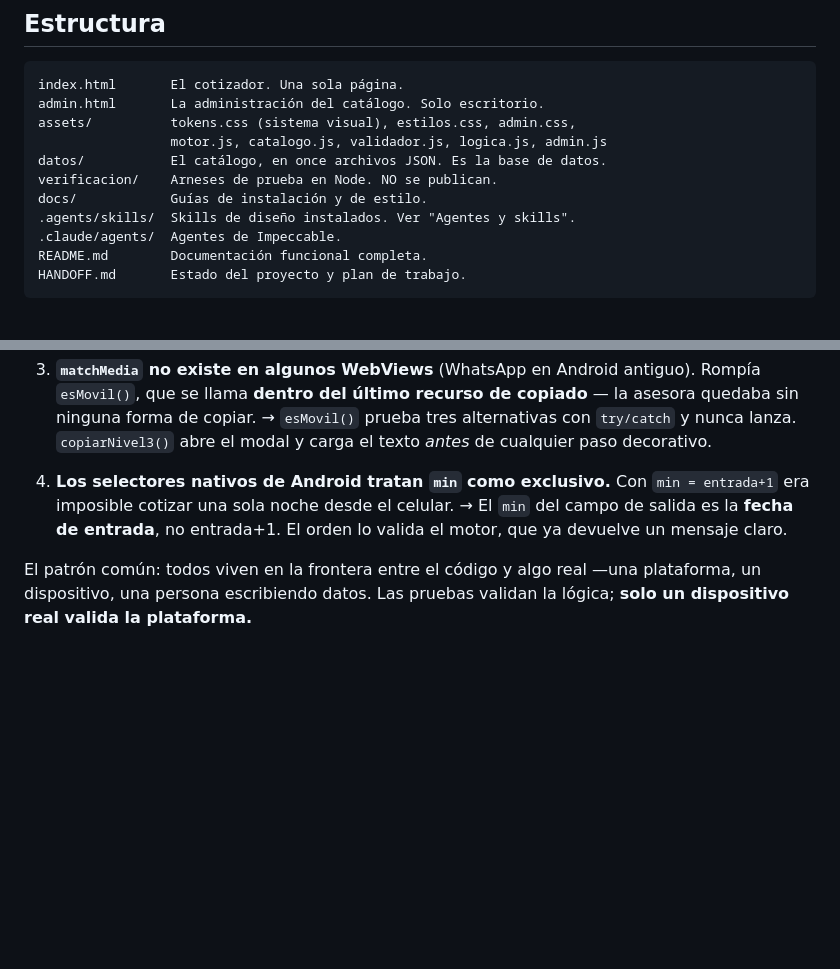
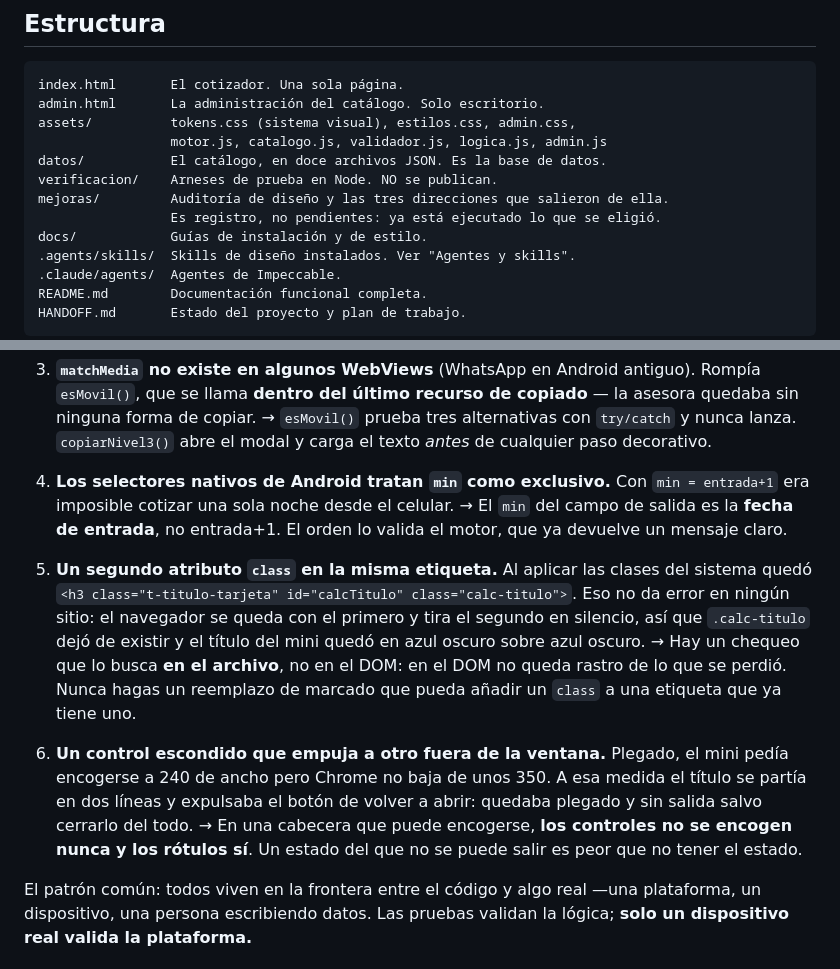
Before and after one commit to JuanKCasal/cotizador, a Markdown page: CLAUDE.md, 2 parts joined by grey strips. GitHub-like rendering; blank space fills up the shorter version.

```diff
--- a/CLAUDE.md
+++ b/CLAUDE.md
@@ -23,8 +23,10 @@ index.html       El cotizador. Una sola página.
 admin.html       La administración del catálogo. Solo escritorio.
 assets/          tokens.css (sistema visual), estilos.css, admin.css,
                  motor.js, catalogo.js, validador.js, logica.js, admin.js
-datos/           El catálogo, en once archivos JSON. Es la base de datos.
+datos/           El catálogo, en doce archivos JSON. Es la base de datos.
 verificacion/    Arneses de prueba en Node. NO se publican.
+mejoras/         Auditoría de diseño y las tres direcciones que salieron de ella.
+                 Es registro, no pendientes: ya está ejecutado lo que se eligió.
 docs/            Guías de instalación y de estilo.
 .agents/skills/  Skills de diseño instalados. Ver "Agentes y skills".
 .claude/agents/  Agentes de Impeccable.
@@ -268,6 +283,22 @@ Aparecieron en producción, no en las pruebas. Si "simplificas" alguno, vuelven.
    → El `min` del campo de salida es la **fecha de entrada**, no entrada+1. El orden lo
    valida el motor, que ya devuelve un mensaje claro.
 
+5. **Un segundo atributo `class` en la misma etiqueta.** Al aplicar las clases del
+   sistema quedó `<h3 class="t-titulo-tarjeta" id="calcTitulo" class="calc-titulo">`. Eso
+   no da error en ningún sitio: el navegador se queda con el primero y tira el segundo en
+   silencio, así que `.calc-titulo` dejó de existir y el título del mini quedó en azul
+   oscuro sobre azul oscuro.
+   → Hay un chequeo que lo busca **en el archivo**, no en el DOM: en el DOM no queda
+   rastro de lo que se perdió. Nunca hagas un reemplazo de marcado que pueda añadir un
+   `class` a una etiqueta que ya tiene uno.
+
+6. **Un control escondido que empuja a otro fuera de la ventana.** Plegado, el mini pedía
+   encogerse a 240 de ancho pero Chrome no baja de unos 350. A esa medida el título se
+   partía en dos líneas y expulsaba el botón de volver a abrir: quedaba plegado y sin
+   salida salvo cerrarlo del todo.
+   → En una cabecera que puede encogerse, **los controles no se encogen nunca y los
+   rótulos sí**. Un estado del que no se puede salir es peor que no tener el estado.
+
 El patrón común: todos viven en la frontera entre el código y algo real —una plataforma,
 un dispositivo, una persona escribiendo datos. Las pruebas validan la lógica; **solo un
 dispositivo real valida la plataforma.**
```
Also changed, not shown: other parts of CLAUDE.md (+35 -5 lines), HANDOFF.md (+232 -196 lines).
